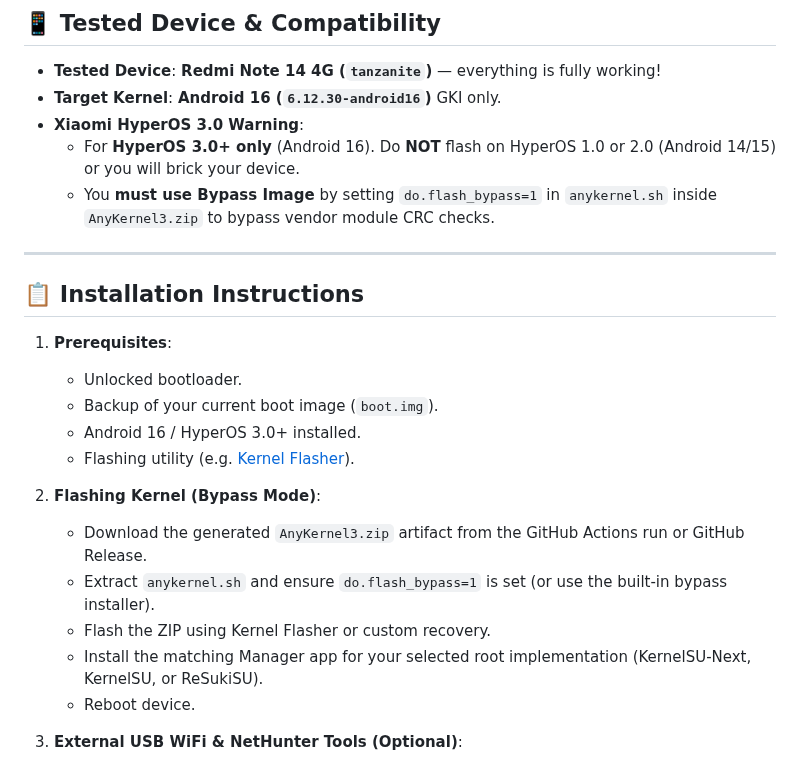
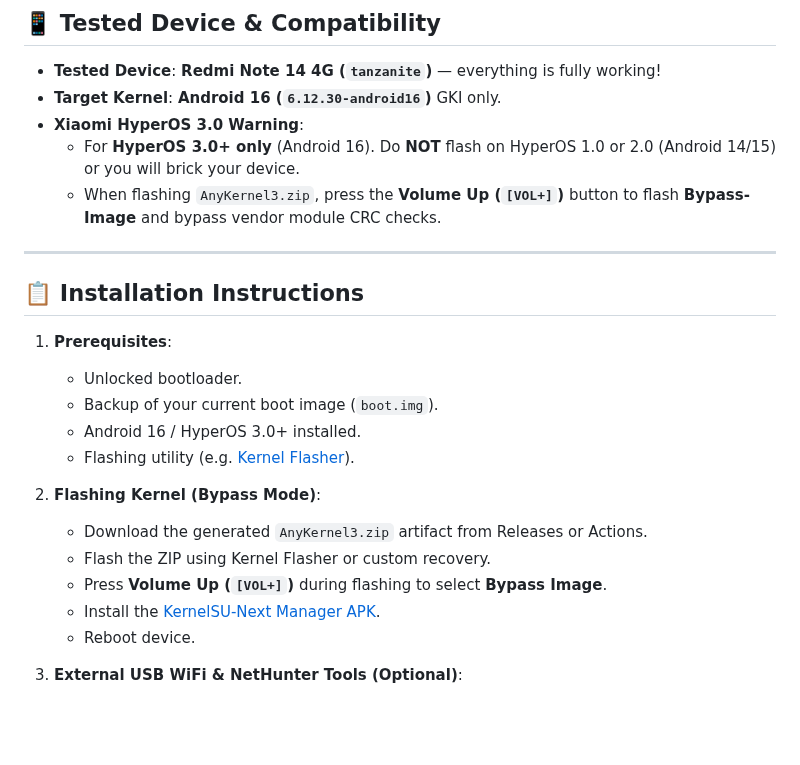
Before and after one commit to abidhasansojib/gki_kernel_builder, a Markdown page: README.md, the part around the change. Drawn GitHub-style; blank space fills up the shorter version.

Commit message:
docs: suggest Volume Up button to flash Bypass-Image on HyperOS 3.0+

```diff
--- a/README.md
+++ b/README.md
@@ -93,7 +93,7 @@ This automated auditor tests:
 * **Target Kernel**: **Android 16 (`6.12.30-android16`)** GKI only.
 * **Xiaomi HyperOS 3.0 Warning**:
   * For **HyperOS 3.0+ only** (Android 16). Do **NOT** flash on HyperOS 1.0 or 2.0 (Android 14/15) or you will brick your device.
-  * You **must use Bypass Image** by setting `do.flash_bypass=1` in `anykernel.sh` inside `AnyKernel3.zip` to bypass vendor module CRC checks.
+  * When flashing `AnyKernel3.zip`, press the **Volume Up (`[VOL+]`)** button to flash **Bypass-Image** and bypass vendor module CRC checks.
 
 ---
 
@@ -106,10 +106,10 @@ This automated auditor tests:
    - Flashing utility (e.g. [Kernel Flasher](https://github.com/fatalcoder524/KernelFlasher)).
 
 2. **Flashing Kernel (Bypass Mode)**:
-   - Download the generated `AnyKernel3.zip` artifact from the GitHub Actions run or GitHub Release.
-   - Extract `anykernel.sh` and ensure `do.flash_bypass=1` is set (or use the built-in bypass installer).
+   - Download the generated `AnyKernel3.zip` artifact from Releases or Actions.
    - Flash the ZIP using Kernel Flasher or custom recovery.
-   - Install the matching Manager app for your selected root implementation (KernelSU-Next, KernelSU, or ReSukiSU).
+   - Press **Volume Up (`[VOL+]`)** during flashing to select **Bypass Image**.
+   - Install the [KernelSU-Next Manager APK](https://github.com/KernelSU-Next/KernelSU-Next/releases).
    - Reboot device.
 
 3. **External USB WiFi & NetHunter Tools (Optional)**:
```
Also changed, not shown: .github/config/RELEASE_NOTES.md (+1 -1 lines).
